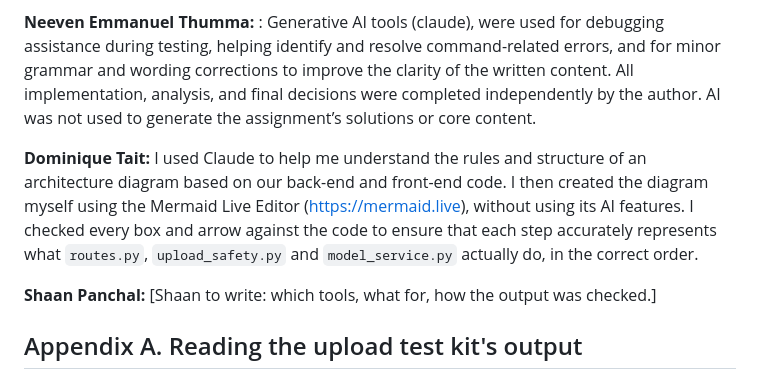
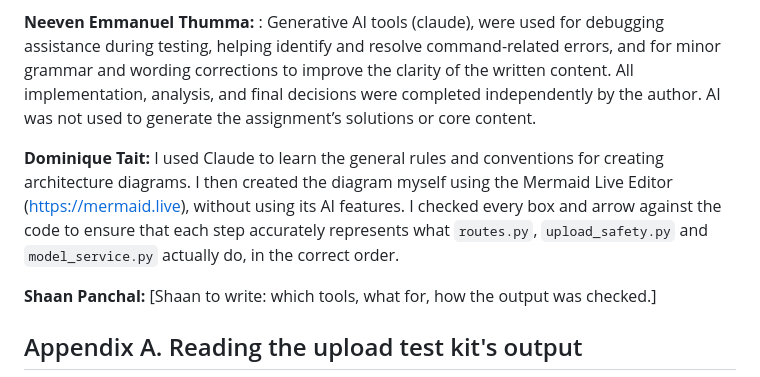
Before and after one commit to ShaanPanchal/LogSentry, a Markdown page: README.md, the part around the change. Rendered like a GitHub page.

Commit message:
edited wording of gen ai statement

```diff
--- a/README.md
+++ b/README.md
@@ -290,7 +290,7 @@ We used generative AI tools during this assignment. Every member read, ran and t
 
 **Neeven Emmanuel Thumma:**  : Generative AI tools (claude), were used for debugging assistance during testing, helping identify and resolve command-related errors, and for minor grammar and wording corrections to improve the clarity of the written content. All implementation, analysis, and final decisions were completed independently by the author. AI was not used to generate the assignment’s solutions or core content.
 
-**Dominique Tait:** I used Claude to help me understand the rules and structure of an architecture diagram based on our back-end and front-end code. I then created the diagram myself using the Mermaid Live Editor ([https://mermaid.live](https://mermaid.live)), without using its AI features. I checked every box and arrow against the code to ensure that each step accurately represents what `routes.py`, `upload_safety.py` and `model_service.py` actually do, in the correct order.
+**Dominique Tait:** I used Claude to learn the general rules and conventions for creating architecture diagrams. I then created the diagram myself using the Mermaid Live Editor ([https://mermaid.live](https://mermaid.live)), without using its AI features. I checked every box and arrow against the code to ensure that each step accurately represents what `routes.py`, `upload_safety.py` and `model_service.py` actually do, in the correct order.
 
 **Shaan Panchal:** [Shaan to write: which tools, what for, how the output was checked.]
 
```
